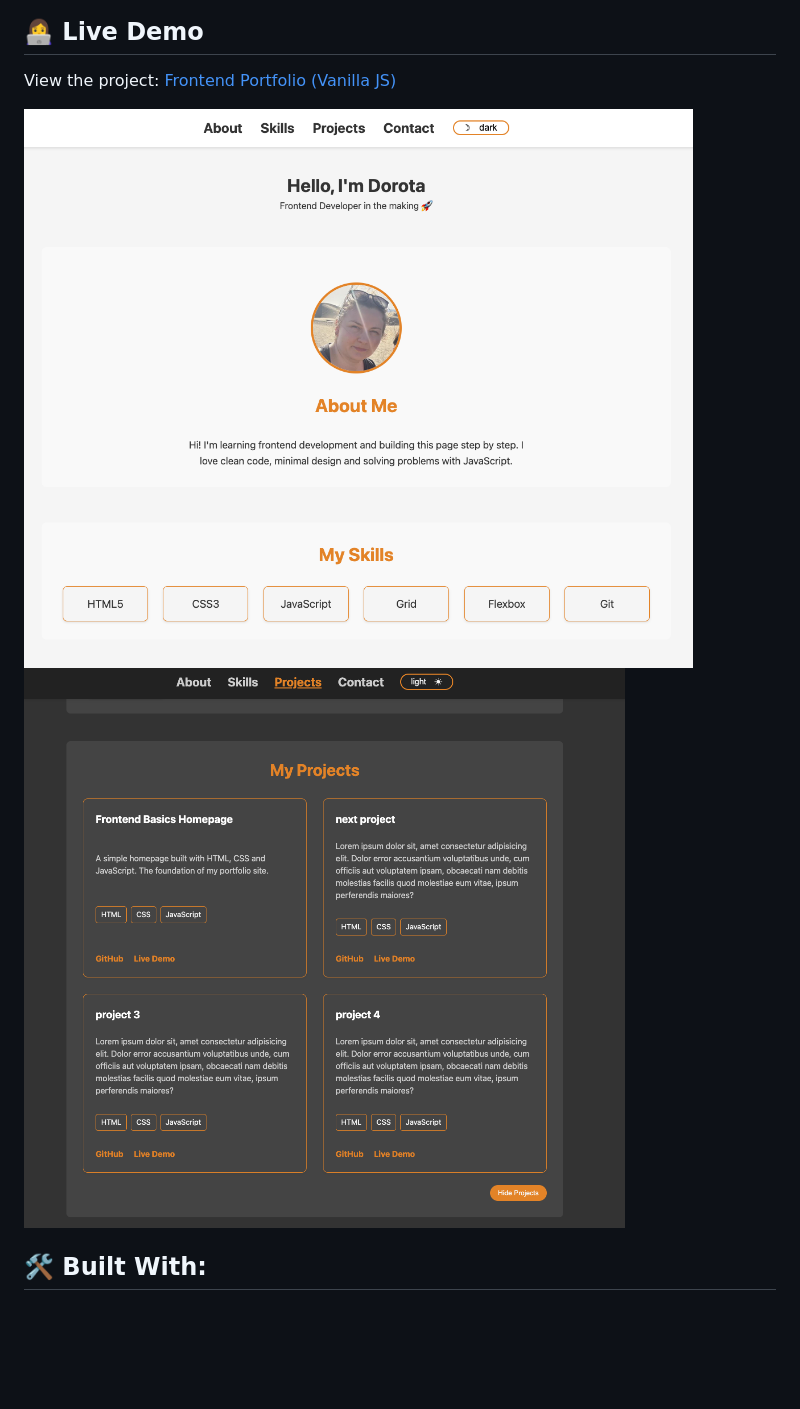
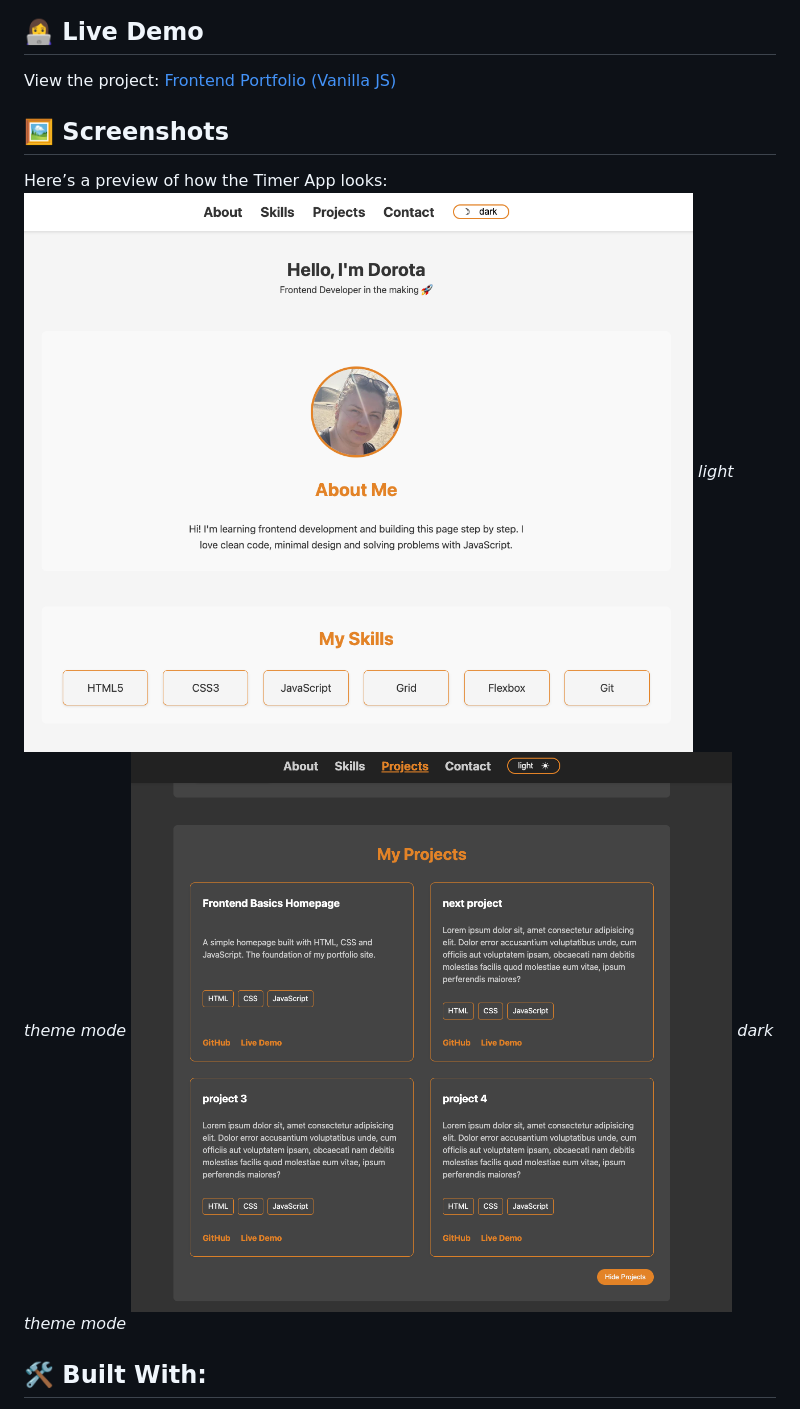
Before and after one commit to Dor-Ka/frontend-basics-homepage, a Markdown page: README.md, the part around the change. GitHub-like rendering; blank space fills up the shorter version.

```diff
--- a/README.md
+++ b/README.md
@@ -7,8 +7,13 @@ This is the first step of a full portfolio project, built step by step — from
 
 View the project: [Frontend Portfolio (Vanilla JS)](https://dor-ka.github.io/frontend-vanilla-js-portfolio/)
 
+## 🖼️ Screenshots
+
+Here’s a preview of how the Timer App looks:
 ![light theme](/img/readme-light.png)
+*light theme mode*
 ![dark theme](/img/readme-dark.png)
+*dark theme mode*
 
 ## 🛠️ Built With:
 
```
